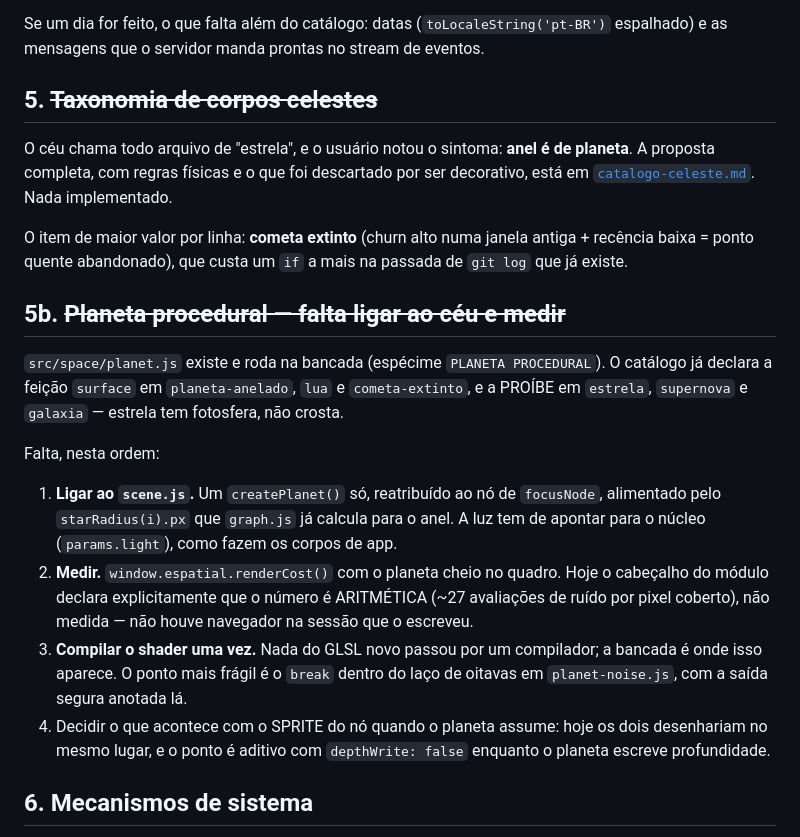
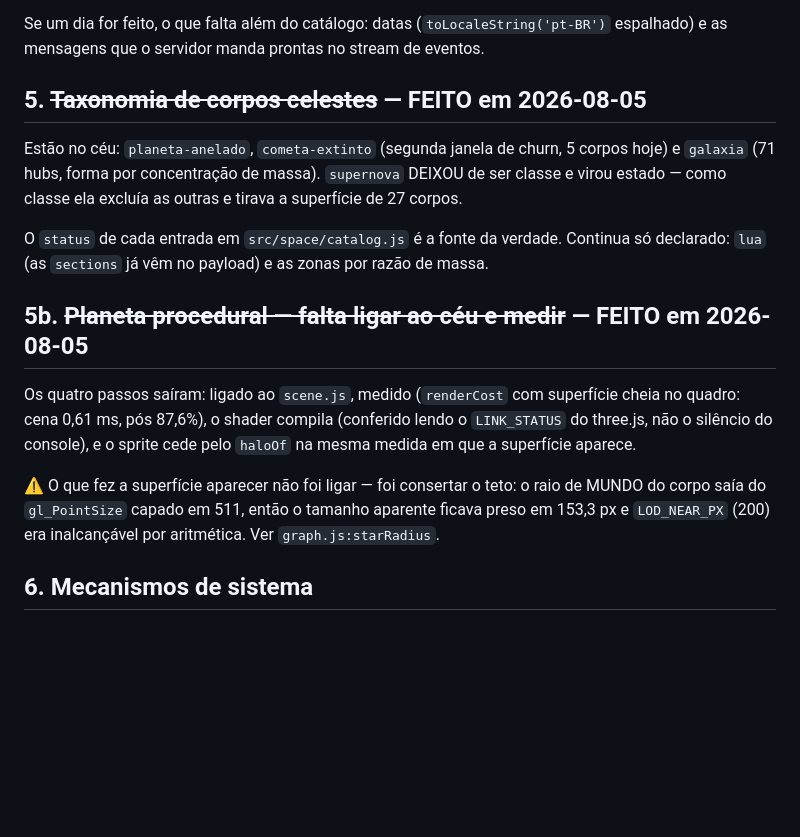
Before and after one commit to mend3/spatia-os, a Markdown page: docs/proximos-passos.md, the part around the change. Drawn GitHub-style; blank space fills up the shorter version.

Commit message:
docs: proximos-passos stops claiming things that shipped today
Two sections had been struck through in the heading while their bodies still described the
work as pending, and one said in plain words "Nada implementado" about a taxonomy that now
has three classes in the sky.

§5: ringed planet, extinct comet and galaxy render; supernova stopped being a class. `lua`
and the mass-ratio zones are still declared only, and `catalog.js`'s per-entry `status`
stays the source of truth rather than this document.

§5b: all four steps are done — wired, measured (scene 0.61ms with a full surface in frame,
post 87.6%), shader link confirmed by reading three.js's own LINK_STATUS instead of console
silence, and the sprite yielding through `haloOf`. With the note that matters for anyone
reading it later: connecting it was not what made the surface appear. The body's WORLD
radius was derived from a `gl_PointSize` capped at 511, which pinned apparent size at
153.3px and put `LOD_NEAR_PX` (200) out of reach by arithmetic.

A handoff for the next session — including a contradiction between two documents written
today, about whether mass governs a galaxy's rotation — is in `.cache/HANDOFF.md`,
deliberately untracked.

```diff
--- a/docs/proximos-passos.md
+++ b/docs/proximos-passos.md
@@ -71,35 +71,25 @@ em largura. i18n aqui é redesenhar largura, não trocar string.
 Se um dia for feito, o que falta além do catálogo: datas (`toLocaleString('pt-BR')` espalhado) e
 as mensagens que o servidor manda prontas no stream de eventos.
 
-## 5. ~~Taxonomia de corpos celestes~~
+## 5. ~~Taxonomia de corpos celestes~~ — FEITO em 2026-08-05
 
-O céu chama todo arquivo de "estrela", e o usuário notou o sintoma: **anel é de planeta**. A
-proposta completa, com regras físicas e o que foi descartado por ser decorativo, está em
-[`catalogo-celeste.md`](catalogo-celeste.md). Nada implementado.
+Estão no céu: `planeta-anelado`, `cometa-extinto` (segunda janela de churn, 5 corpos hoje) e
+`galaxia` (71 hubs, forma por concentração de massa). `supernova` DEIXOU de ser classe e virou
+estado — como classe ela excluía as outras e tirava a superfície de 27 corpos.
 
-O item de maior valor por linha: **cometa extinto** (churn alto numa janela antiga + recência
-baixa = ponto quente abandonado), que custa um `if` a mais na passada de `git log` que já existe.
+O `status` de cada entrada em `src/space/catalog.js` é a fonte da verdade. Continua só declarado:
+`lua` (as `sections` já vêm no payload) e as zonas por razão de massa.
 
-## 5b. ~~Planeta procedural — falta ligar ao céu e medir~~
+## 5b. ~~Planeta procedural — falta ligar ao céu e medir~~ — FEITO em 2026-08-05
 
-`src/space/planet.js` existe e roda na bancada (espécime `PLANETA PROCEDURAL`). O catálogo já
-declara a feição `surface` em `planeta-anelado`, `lua` e `cometa-extinto`, e a PROÍBE em
-`estrela`, `supernova` e `galaxia` — estrela tem fotosfera, não crosta.
+Os quatro passos saíram: ligado ao `scene.js`, medido (`renderCost` com superfície cheia no
+quadro: cena 0,61 ms, pós 87,6%), o shader compila (conferido lendo o `LINK_STATUS` do three.js,
+não o silêncio do console), e o sprite cede pelo `haloOf` na mesma medida em que a superfície
+aparece.
 
-Falta, nesta ordem:
-
-1. **Ligar ao `scene.js`.** Um `createPlanet()` só, reatribuído ao nó de `focusNode`, alimentado
-   pelo `starRadius(i).px` que `graph.js` já calcula para o anel. A luz tem de apontar para o
-   núcleo (`params.light`), como fazem os corpos de app.
-2. **Medir.** `window.espatial.renderCost()` com o planeta cheio no quadro. Hoje o cabeçalho do
-   módulo declara explicitamente que o número é ARITMÉTICA (~27 avaliações de ruído por pixel
-   coberto), não medida — não houve navegador na sessão que o escreveu.
-3. **Compilar o shader uma vez.** Nada do GLSL novo passou por um compilador; a bancada é onde
-   isso aparece. O ponto mais frágil é o `break` dentro do laço de oitavas em `planet-noise.js`,
-   com a saída segura anotada lá.
-4. Decidir o que acontece com o SPRITE do nó quando o planeta assume: hoje os dois desenhariam
-   no mesmo lugar, e o ponto é aditivo com `depthWrite: false` enquanto o planeta escreve
-   profundidade.
+⚠️ O que fez a superfície aparecer não foi ligar — foi consertar o teto: o raio de MUNDO do corpo
+saía do `gl_PointSize` capado em 511, então o tamanho aparente ficava preso em 153,3 px e
+`LOD_NEAR_PX` (200) era inalcançável por aritmética. Ver `graph.js:starRadius`.
 
 ## 6. Mecanismos de sistema
 
```
